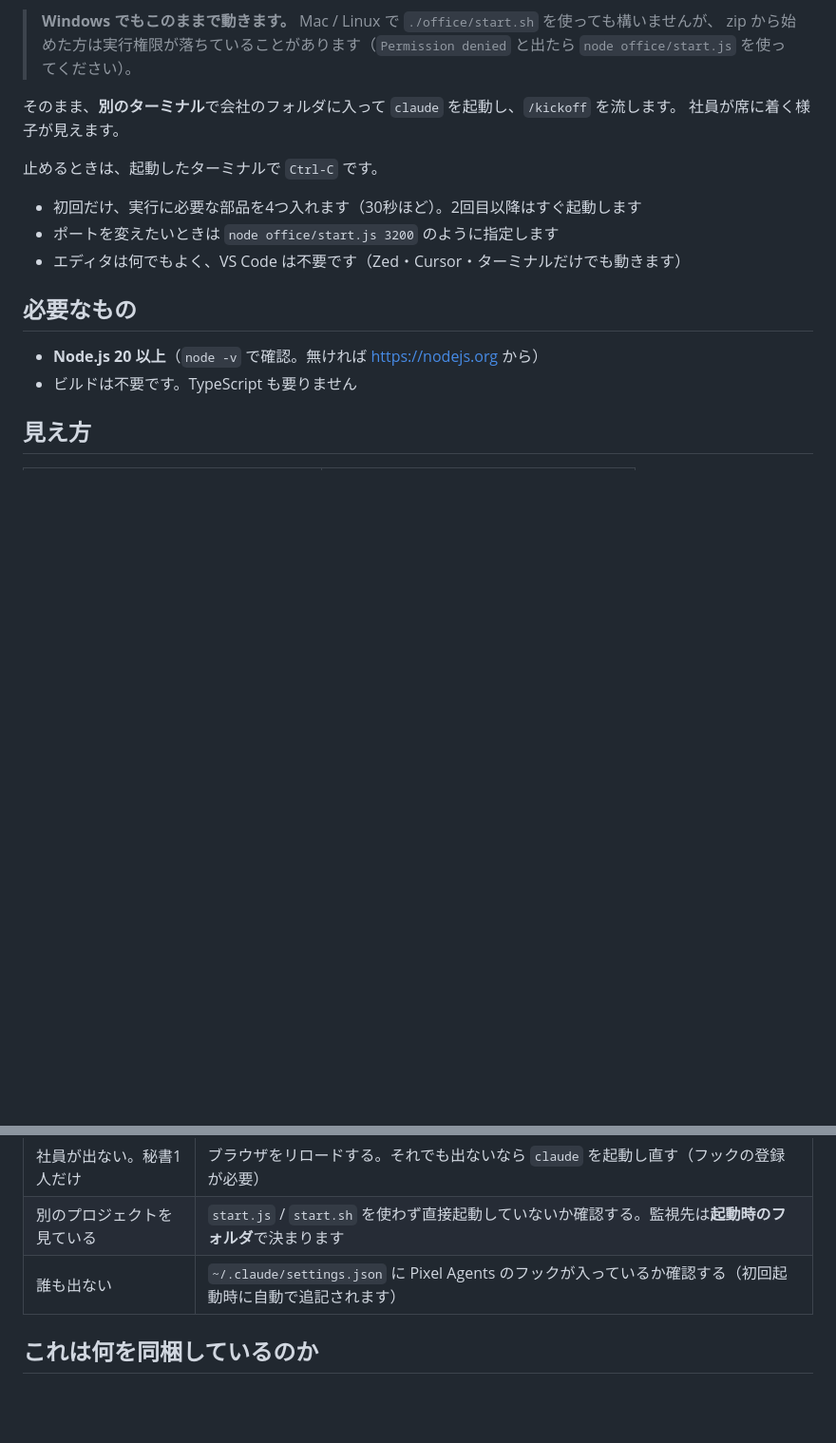
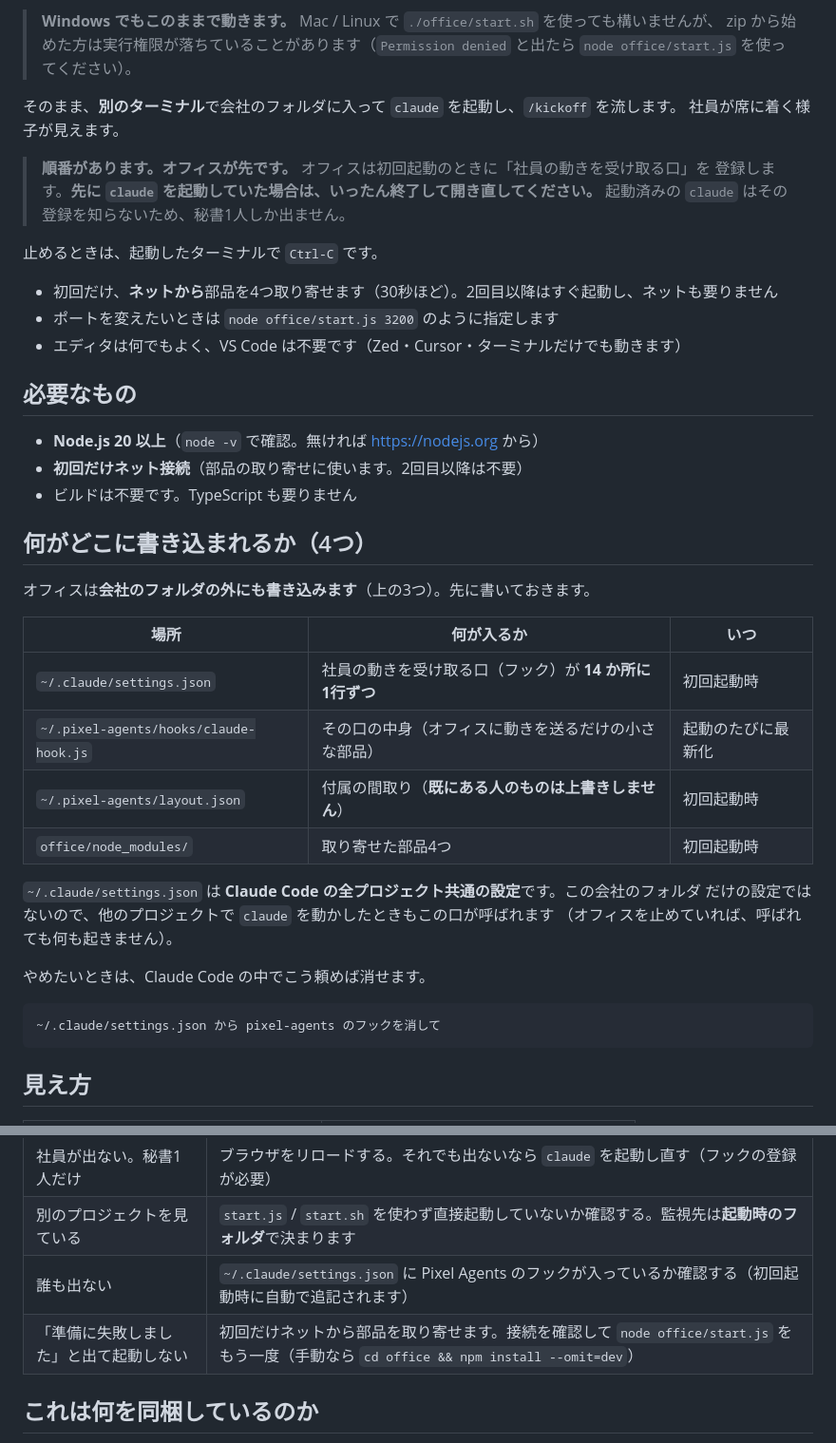
Before and after one commit to Yuchi-SaitoYuya/ai-company-template, a Markdown page: office/README.md, 2 parts joined by grey strips. Shown at 95% size. GitHub-like rendering; blank space fills up the shorter version.

Commit message:
docs(office): 初回のネット接続とグローバル設定への書き込みを明記した
クローンからの実測で、README に書いていない前提が3つあった。
- オフィスの初回起動は npm install が走るのでネット接続が要る
- フックは ~/.claude/settings.json（全プロジェクト共通）に14か所入る
- オフィスより先に claude を起動していると秘書1人しか出ない

Co-Authored-By: Claude Opus 5 (1M context) <noreply@anthropic.com>

````diff
--- a/office/README.md
+++ b/office/README.md
@@ -24,16 +24,42 @@ node office/start.js
 そのまま、**別のターミナル**で会社のフォルダに入って `claude` を起動し、`/kickoff` を流します。
 社員が席に着く様子が見えます。
 
+> **順番があります。オフィスが先です。** オフィスは初回起動のときに「社員の動きを受け取る口」を
+> 登録します。**先に `claude` を起動していた場合は、いったん終了して開き直してください。**
+> 起動済みの `claude` はその登録を知らないため、秘書1人しか出ません。
+
 止めるときは、起動したターミナルで `Ctrl-C` です。
 
-- 初回だけ、実行に必要な部品を4つ入れます（30秒ほど）。2回目以降はすぐ起動します
+- 初回だけ、**ネットから**部品を4つ取り寄せます（30秒ほど）。2回目以降はすぐ起動し、ネットも要りません
 - ポートを変えたいときは `node office/start.js 3200` のように指定します
 - エディタは何でもよく、VS Code は不要です（Zed・Cursor・ターミナルだけでも動きます）
 
 ## 必要なもの
 
 - **Node.js 20 以上**（`node -v` で確認。無ければ https://nodejs.org から）
+- **初回だけネット接続**（部品の取り寄せに使います。2回目以降は不要）
 - ビルドは不要です。TypeScript も要りません
+
+## 何がどこに書き込まれるか（4つ）
+
+オフィスは**会社のフォルダの外にも書き込みます**（上の3つ）。先に書いておきます。
+
+| 場所 | 何が入るか | いつ |
+|---|---|---|
+| `~/.claude/settings.json` | 社員の動きを受け取る口（フック）が **14 か所に1行ずつ** | 初回起動時 |
+| `~/.pixel-agents/hooks/claude-hook.js` | その口の中身（オフィスに動きを送るだけの小さな部品） | 起動のたびに最新化 |
+| `~/.pixel-agents/layout.json` | 付属の間取り（**既にある人のものは上書きしません**） | 初回起動時 |
+| `office/node_modules/` | 取り寄せた部品4つ | 初回起動時 |
+
+`~/.claude/settings.json` は **Claude Code の全プロジェクト共通の設定**です。この会社のフォルダ
+だけの設定ではないので、他のプロジェクトで `claude` を動かしたときもこの口が呼ばれます
+（オフィスを止めていれば、呼ばれても何も起きません）。
+
+やめたいときは、Claude Code の中でこう頼めば消せます。
+
+```
+~/.claude/settings.json から pixel-agents のフックを消して
+```
 
 ## 見え方
 
@@ -66,6 +92,7 @@ cp office/layout.json ~/.pixel-agents/layout.json
 | 社員が出ない。秘書1人だけ | ブラウザをリロードする。それでも出ないなら `claude` を起動し直す（フックの登録が必要） |
 | 別のプロジェクトを見ている | `start.js` / `start.sh` を使わず直接起動していないか確認する。監視先は**起動時のフォルダ**で決まります |
 | 誰も出ない | `~/.claude/settings.json` に Pixel Agents のフックが入っているか確認する（初回起動時に自動で追記されます） |
+| 「準備に失敗しました」と出て起動しない | 初回だけネットから部品を取り寄せます。接続を確認して `node office/start.js` をもう一度（手動なら `cd office && npm install --omit=dev`） |
 
 ## これは何を同梱しているのか
 
````
Also changed, not shown: README.md (+13 -0 lines).
